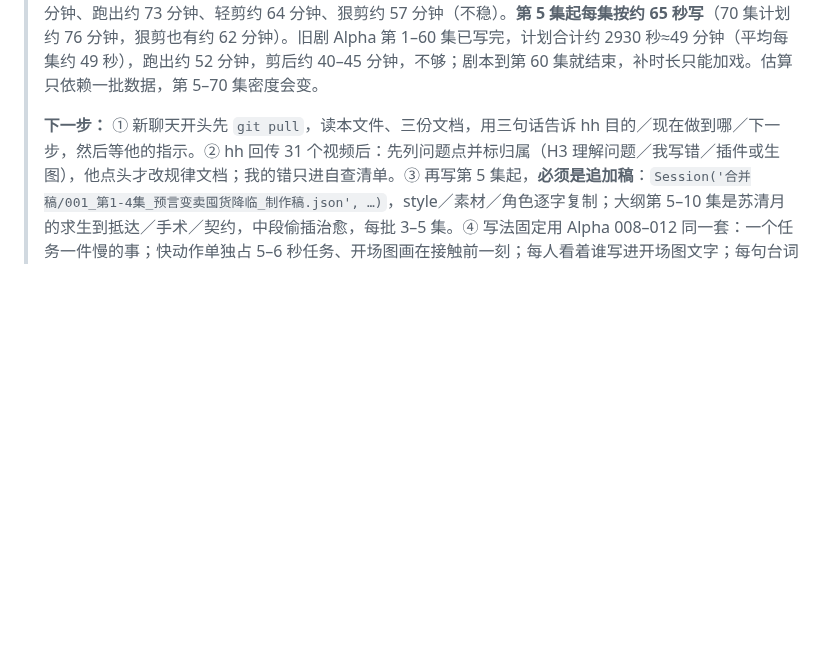
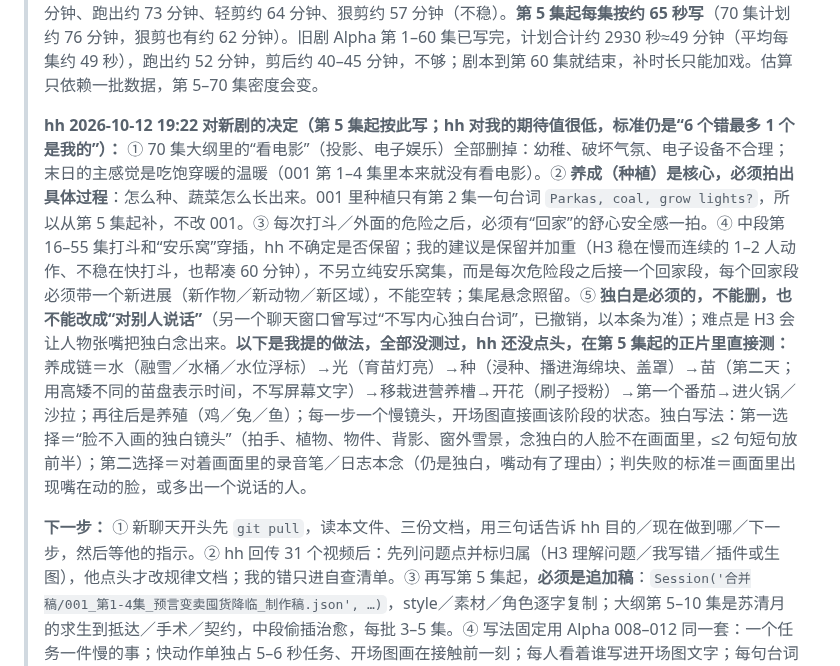
Before and after one commit to hehaiwei1234-glitch/minimaxH3-To-yunfuwuqi, a Markdown page: CLAUDE.md, the part around the change. GitHub-like rendering; blank space fills up the shorter version.

Commit message:
CLAUDE.md：记下 hh 19:22 对新剧的决定（删看电影、养成为核心、回家一拍、独白必须保留）
Co-Authored-By: Claude Sonnet 5.5 <noreply@anthropic.com>
Claude-Session: https://claude.ai/code/session_019on5zkYZqLdhwCsEN8PtXo

```diff
--- a/CLAUDE.md
+++ b/CLAUDE.md
@@ -13,6 +13,8 @@
 > **设计（hh 已同意）：** 骨架用他 70 集大纲的节奏（末日前快速推进、前 3 秒钩子、集尾悬念），打杀保留但比例降低；核心卖点＝外面越危险越好、里面安全温暖＋小心翼翼的偷偷摸摸，治愈养成（水、自家种菜、火锅、雪景、养殖／系统）；精英女主前期埋伏笔；外面的危险用 H3 做得稳的办法表现（见技巧文档第十九节：当面代替电话、警报声＋红灯代替屏幕文字、白雾逼近＋冻结后的静止街景代替瞬间冻结、按键再拍结果、口头倒计时＋红色时钟特写）。后面要安排 3 场决斗才能收尾：蒸汽陷阱对赵虎、缓冲舱陷阱对叛徒劫匪、终局军阀＋温压弹塌方，然后回到平静（怀孕、解冻洪水、生产、三年后开门，对应大纲第 60–70 集）。GPT 版里可借的回呼：钥匙、白板规则、水位浮标、粉笔线、无线电避难所。原始材料（hh 的笔记、70 集大纲、GPT 版）在 `/root/.claude/uploads/…`，不在仓库里；新聊天需要时让 hh 重传。
 >
 > **时长要求（2026-10-12 18:55，剧方）：最少 60 分钟正片。** 估算（数据：剧本第 15–18 集 计划 199 秒→跑出 210.6 秒＝×1.058，整理工具稳妥档再剪到 182.6 秒＝×0.867，合计 ×0.92；第 15 集 10 个片段最大剪到 ×0.77，合计 ×0.82）：新剧第 1–4 集计划 238 秒、平均每集约 60 秒；照此写满 70 集大纲计划约 69 分钟、跑出约 73 分钟、轻剪约 64 分钟、狠剪约 57 分钟（不稳）。**第 5 集起每集按约 65 秒写**（70 集计划约 76 分钟，狠剪也有约 62 分钟）。旧剧 Alpha 第 1–60 集已写完，计划合计约 2930 秒≈49 分钟（平均每集约 49 秒），跑出约 52 分钟，剪后约 40–45 分钟，不够；剧本到第 60 集就结束，补时长只能加戏。估算只依赖一批数据，第 5–70 集密度会变。
+>
+> **hh 2026-10-12 19:22 对新剧的决定（第 5 集起按此写；hh 对我的期待值很低，标准仍是“6 个错最多 1 个是我的”）：** ① 70 集大纲里的“看电影”（投影、电子娱乐）全部删掉：幼稚、破坏气氛、电子设备不合理；末日的主感觉是吃饱穿暖的温暖（001 第 1–4 集里本来就没有看电影）。② **养成（种植）是核心，必须拍出具体过程**：怎么种、蔬菜怎么长出来。001 里种植只有第 2 集一句台词 `Parkas, coal, grow lights?`，所以从第 5 集起补，不改 001。③ 每次打斗／外面的危险之后，必须有“回家”的舒心安全感一拍。④ 中段第 16–55 集打斗和“安乐窝”穿插，hh 不确定是否保留；我的建议是保留并加重（H3 稳在慢而连续的 1–2 人动作、不稳在快打斗，也帮凑 60 分钟），不另立纯安乐窝集，而是每次危险段之后接一个回家段，每个回家段必须带一个新进展（新作物／新动物／新区域），不能空转；集尾悬念照留。⑤ **独白是必须的，不能删，也不能改成“对别人说话”**（另一个聊天窗口曾写过“不写内心独白台词”，已撤销，以本条为准）；难点是 H3 会让人物张嘴把独白念出来。**以下是我提的做法，全部没测过，hh 还没点头，在第 5 集起的正片里直接测：** 养成链＝水（融雪／水桶／水位浮标）→光（育苗灯亮）→种（浸种、播进海绵块、盖罩）→苗（第二天；用高矮不同的苗盘表示时间，不写屏幕文字）→移栽进营养槽→开花（刷子授粉）→第一个番茄→进火锅／沙拉；再往后是养殖（鸡／兔／鱼）；每一步一个慢镜头，开场图直接画该阶段的状态。独白写法：第一选择＝“脸不入画的独白镜头”（拍手、植物、物件、背影、窗外雪景，念独白的人脸不在画面里，≤2 句短句放前半）；第二选择＝对着画面里的录音笔／日志本念（仍是独白，嘴动有了理由）；判失败的标准＝画面里出现嘴在动的脸，或多出一个说话的人。
 >
 > **下一步：** ① 新聊天开头先 `git pull`，读本文件、三份文档，用三句话告诉 hh 目的／现在做到哪／下一步，然后等他的指示。② hh 回传 31 个视频后：先列问题点并标归属（H3 理解问题／我写错／插件或生图），他点头才改规律文档；我的错只进自查清单。③ 再写第 5 集起，**必须是追加稿**：`Session('合并稿/001_第1-4集_预言变卖囤货降临_制作稿.json', …)`，style／素材／角色逐字复制；大纲第 5–10 集是苏清月的求生到抵达／手术／契约，中段偷插治愈，每批 3–5 集。④ 写法固定用 Alpha 008–012 同一套：一个任务一件慢的事；快动作单独占 5–6 秒任务、开场图画在接触前一刻；每人看着谁写进开场图文字；每句台词对谁说且对象在画面里、≤2 句、有台词任务 ≥6 秒；背景群体不虚化；最多 3 个有名字的人；机械变化只拍结果；运镜写“动作＋终点”；不写画面里读得到的文字、不用只有声音的人。
 >
```
